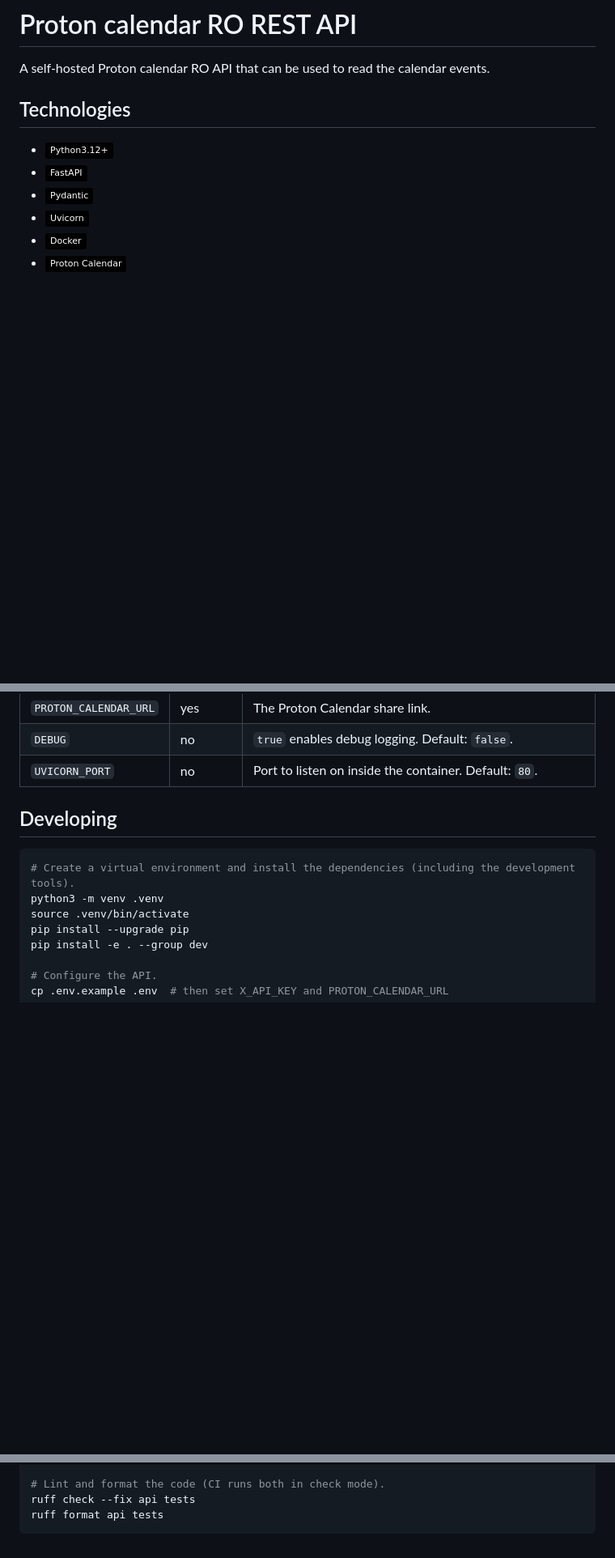
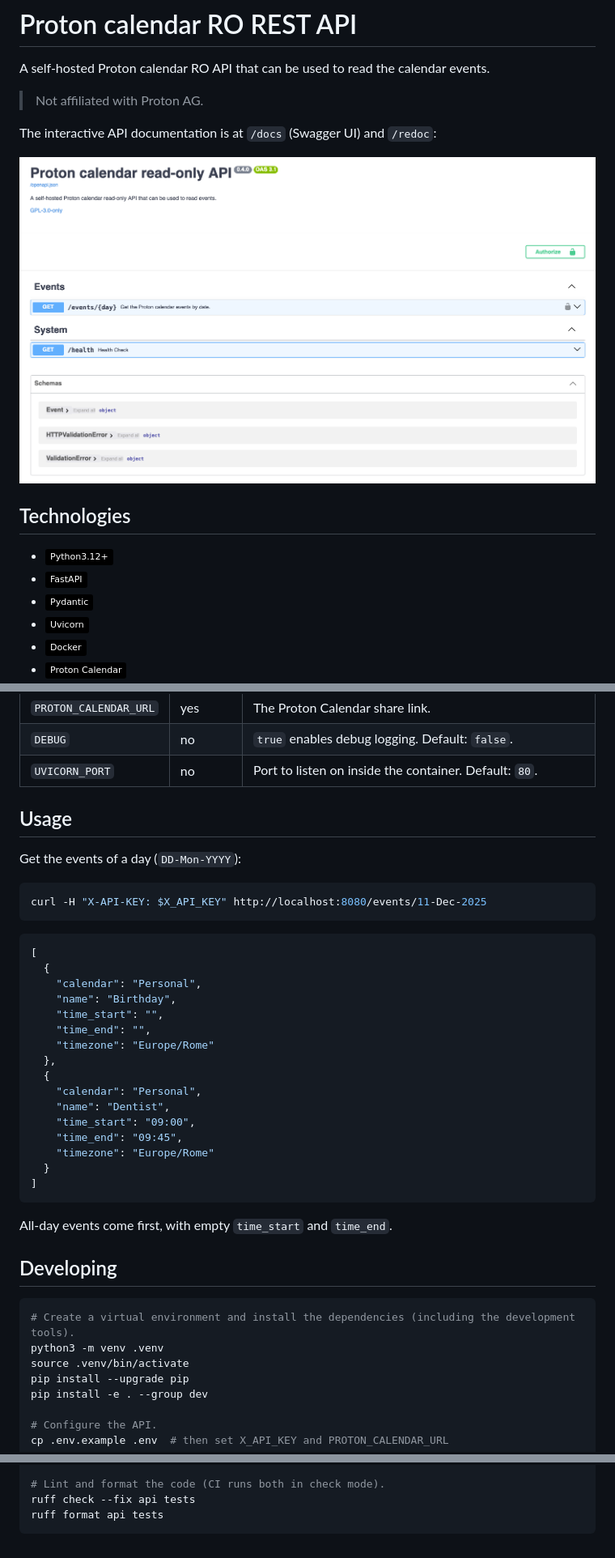
Before and after one commit to xcalts/protoncalendar-ro-api, a Markdown page: README.md, 3 parts joined by grey strips. Shown at 81% size. GitHub-like rendering; pictures changed too: .github/openapi.png (added); badges without logos; blank space fills up the shorter version.

Commit message:
docs(enhancement): Improve docs.

````diff
--- a/README.md
+++ b/README.md
@@ -7,6 +7,12 @@
 # Proton calendar RO REST API
 
 A self-hosted Proton calendar RO API that can be used to read the calendar events.
+
+> Not affiliated with Proton AG.
+
+The interactive API documentation is at `/docs` (Swagger UI) and `/redoc`:
+
+![Swagger UI][openapi-screenshot]
 
 ## Technologies
 
@@ -36,6 +43,35 @@ docker run -d -p 8080:80 \
 | `PROTON_CALENDAR_URL` | yes      | The Proton Calendar share link. |
 | `DEBUG`               | no       | `true` enables debug logging. Default: `false`.                                         |
 | `UVICORN_PORT`        | no       | Port to listen on inside the container. Default: `80`.                                  |
+
+## Usage
+
+Get the events of a day (`DD-Mon-YYYY`):
+
+```sh
+curl -H "X-API-KEY: $X_API_KEY" http://localhost:8080/events/11-Dec-2025
+```
+
+```json
+[
+  {
+    "calendar": "Personal",
+    "name": "Birthday",
+    "time_start": "",
+    "time_end": "",
+    "timezone": "Europe/Rome"
+  },
+  {
+    "calendar": "Personal",
+    "name": "Dentist",
+    "time_start": "09:00",
+    "time_end": "09:45",
+    "timezone": "Europe/Rome"
+  }
+]
+```
+
+All-day events come first, with empty `time_start` and `time_end`.
 
 ## Developing
 
@@ -69,13 +105,14 @@ ruff format api tests
 [dockerhub-shield]: https://img.shields.io/docker/pulls/xcalts/protoncalendar-ro-api?logo=docker
 [version-shield]: https://img.shields.io/github/v/tag/xcalts/protoncalendar-ro-api?sort=semver&label=version
 [version-url]: https://github.com/xcalts/protoncalendar-ro-api/blob/main/CHANGELOG.md
+[openapi-screenshot]: https://raw.githubusercontent.com/xcalts/protoncalendar-ro-api/main/.github/openapi.png
 [python-shield]: https://img.shields.io/badge/Python3.12+-black?logo=python
 [python-url]: https://www.python.org/
 [fastapi-shield]: https://img.shields.io/badge/FastAPI-black?logo=fastapi
 [fastapi-url]: https://fastapi.tiangolo.com/
 [pydantic-shield]: https://img.shields.io/badge/Pydantic-black?logo=pydantic
 [pydantic-url]: https://docs.pydantic.dev/
-[uvicorn-shield]: https://img.shields.io/badge/Uvicorn-black
+[uvicorn-shield]: https://img.shields.io/badge/Uvicorn-black?logo=python
 [uvicorn-url]: https://www.uvicorn.dev/
 [docker-shield]: https://img.shields.io/badge/Docker-black?logo=docker
 [docker-url]: https://hub.docker.com/r/xcalts/protoncalendar-ro-api
````
Also changed, not shown: other parts of README.md (+2 -1 lines).
